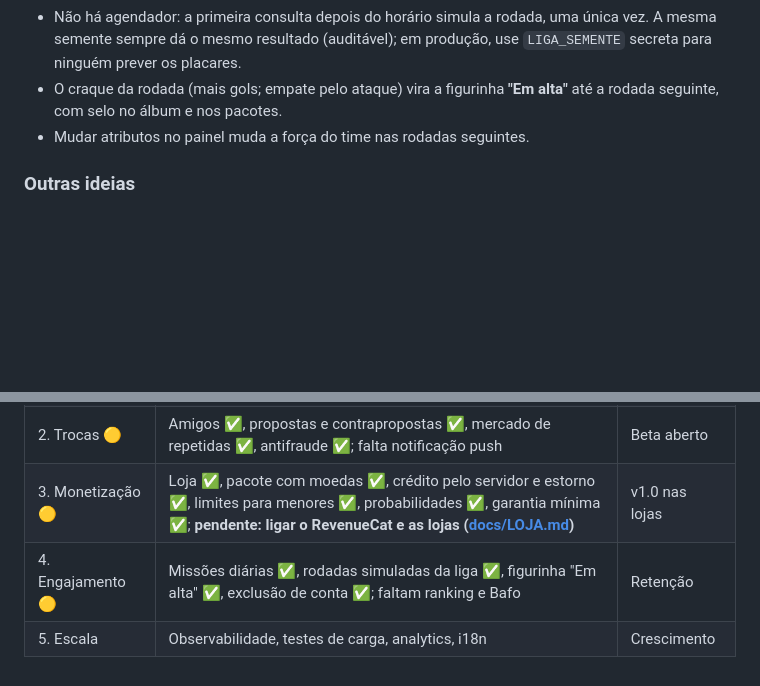
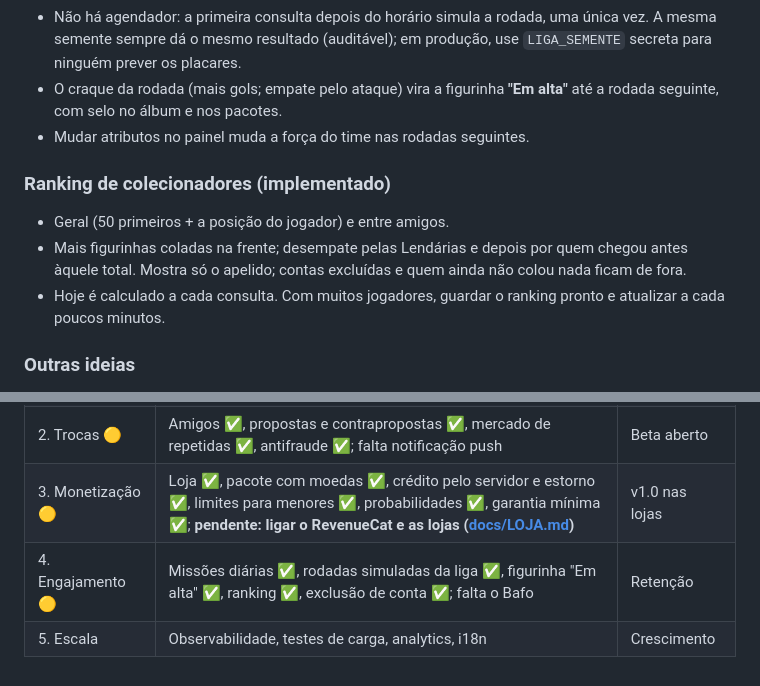
Before and after one commit to ferreiraeduardocosta/app_figurinha, a Markdown page: docs/GAME_DESIGN.md, 2 parts joined by grey strips. GitHub-like rendering; blank space fills up the shorter version.

```diff
--- a/docs/GAME_DESIGN.md
+++ b/docs/GAME_DESIGN.md
@@ -182,6 +182,15 @@ Detalhes da loja, modo de teste e passo a passo para ligar os pagamentos:
   **"Em alta"** até a rodada seguinte, com selo no álbum e nos pacotes.
 - Mudar atributos no painel muda a força do time nas rodadas seguintes.
 
+### Ranking de colecionadores (implementado)
+
+- Geral (50 primeiros + a posição do jogador) e entre amigos.
+- Mais figurinhas coladas na frente; desempate pelas Lendárias e depois por quem
+  chegou antes àquele total. Mostra só o apelido; contas excluídas e quem ainda
+  não colou nada ficam de fora.
+- Hoje é calculado a cada consulta. Com muitos jogadores, guardar o ranking
+  pronto e atualizar a cada poucos minutos.
+
 ### Outras ideias
 
 1. Rodadas simuladas semanais com placares e artilheiros.
@@ -200,5 +209,5 @@ Detalhes da loja, modo de teste e passo a passo para ligar os pagamentos:
 | 1. MVP colecionar 🟡 | Login ✅, álbum ✅, pacote grátis diário ✅, balcão ✅, probabilidades ✅, painel admin ✅, recompensas ✅; **pendente: arte final ([docs/arte](arte/README.md)) e teste em celular** | Beta fechado |
 | 2. Trocas 🟡 | Amigos ✅, propostas e contrapropostas ✅, mercado de repetidas ✅, antifraude ✅; falta notificação push | Beta aberto |
 | 3. Monetização 🟡 | Loja ✅, pacote com moedas ✅, crédito pelo servidor e estorno ✅, limites para menores ✅, probabilidades ✅, garantia mínima ✅; **pendente: ligar o RevenueCat e as lojas ([docs/LOJA.md](LOJA.md))** | v1.0 nas lojas |
-| 4. Engajamento 🟡 | Missões diárias ✅, rodadas simuladas da liga ✅, figurinha "Em alta" ✅, exclusão de conta ✅; faltam ranking e Bafo | Retenção |
+| 4. Engajamento 🟡 | Missões diárias ✅, rodadas simuladas da liga ✅, figurinha "Em alta" ✅, ranking ✅, exclusão de conta ✅; falta o Bafo | Retenção |
 | 5. Escala | Observabilidade, testes de carga, analytics, i18n | Crescimento |
```
Also changed, not shown: README.md (+6 -0 lines), apps/api/README.md (+1 -0 lines), docs/capturas/ranking-01-inicio-ranking.png (added), docs/capturas/ranking-02-ranking-geral.png (added), docs/capturas/ranking-03-ranking-amigos.png (added), 8 other files.
